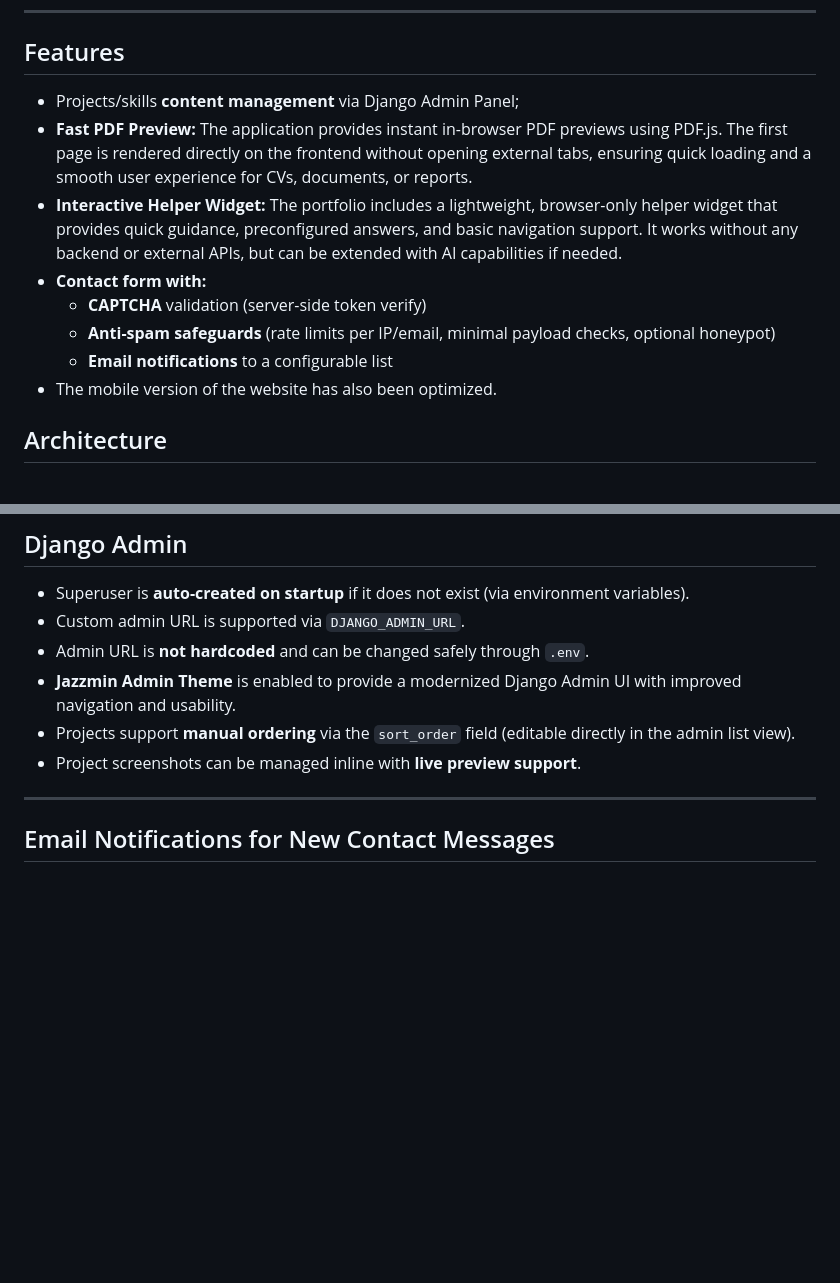
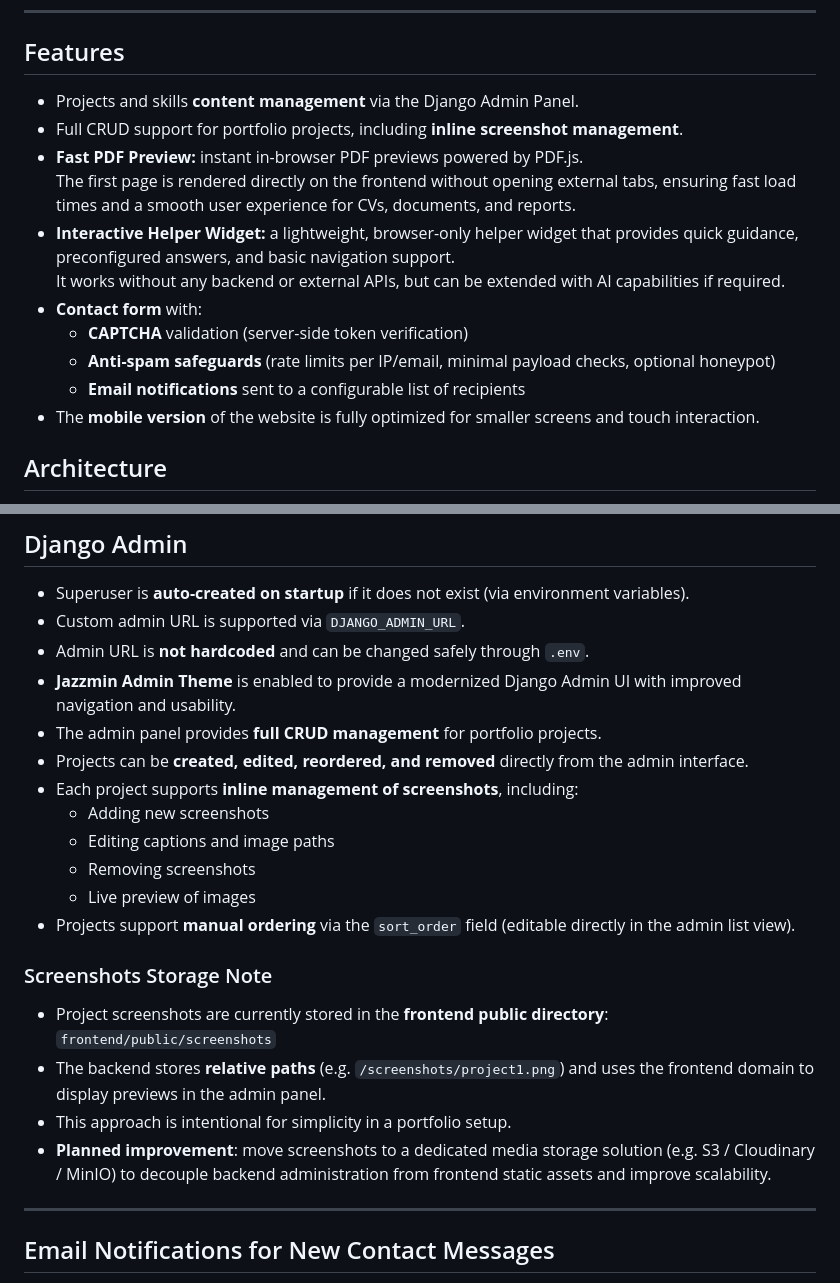
Before and after one commit to p95max/MyPortfolioSPA, a Markdown page: README.md, 2 parts joined by grey strips. Drawn GitHub-style; blank space fills up the shorter version.

```diff
--- a/README.md
+++ b/README.md
@@ -6,14 +6,17 @@ Single Page Application portfolio with **React (Vite)** frontend and **Django RE
 
 ## Features
 
-- Projects/skills **content management** via Django Admin Panel;
-- **Fast PDF Preview:** The application provides instant in-browser PDF previews using PDF.js. The first page is rendered directly on the frontend without opening external tabs, ensuring quick loading and a smooth user experience for CVs, documents, or reports.
-- **Interactive Helper Widget:** The portfolio includes a lightweight, browser-only helper widget that provides quick guidance, preconfigured answers, and basic navigation support. It works without any backend or external APIs, but can be extended with AI capabilities if needed.
-- **Contact form with:**
-  - **CAPTCHA** validation (server-side token verify)
+- Projects and skills **content management** via the Django Admin Panel.
+- Full CRUD support for portfolio projects, including **inline screenshot management**.
+- **Fast PDF Preview:** instant in-browser PDF previews powered by PDF.js.
+  The first page is rendered directly on the frontend without opening external tabs, ensuring fast load times and a smooth user experience for CVs, documents, and reports.
+- **Interactive Helper Widget:** a lightweight, browser-only helper widget that provides quick guidance, preconfigured answers, and basic navigation support.
+  It works without any backend or external APIs, but can be extended with AI capabilities if required.
+- **Contact form** with:
+  - **CAPTCHA** validation (server-side token verification)
   - **Anti-spam safeguards** (rate limits per IP/email, minimal payload checks, optional honeypot)
-  - **Email notifications** to a configurable list
-- The mobile version of the website has also been optimized.
+  - **Email notifications** sent to a configurable list of recipients
+- The **mobile version** of the website is fully optimized for smaller screens and touch interaction.
 
 ## Architecture
 
@@ -95,8 +98,22 @@ VITE_CAPTCHA_SITE_KEY=your-site-key
 - Custom admin URL is supported via `DJANGO_ADMIN_URL`.
 - Admin URL is **not hardcoded** and can be changed safely through `.env`.
 - **Jazzmin Admin Theme** is enabled to provide a modernized Django Admin UI with improved navigation and usability.
+- The admin panel provides **full CRUD management** for portfolio projects.
+- Projects can be **created, edited, reordered, and removed** directly from the admin interface.
+- Each project supports **inline management of screenshots**, including:
+  - Adding new screenshots
+  - Editing captions and image paths
+  - Removing screenshots
+  - Live preview of images
 - Projects support **manual ordering** via the `sort_order` field (editable directly in the admin list view).
-- Project screenshots can be managed inline with **live preview support**.
+
+### Screenshots Storage Note
+
+- Project screenshots are currently stored in the **frontend public directory**:
+`frontend/public/screenshots`
+- The backend stores **relative paths** (e.g. `/screenshots/project1.png`) and uses the frontend domain to display previews in the admin panel.
+- This approach is intentional for simplicity in a portfolio setup.
+- **Planned improvement**: move screenshots to a dedicated media storage solution (e.g. S3 / Cloudinary / MinIO) to decouple backend administration from frontend static assets and improve scalability.
 
 ---
 
```
